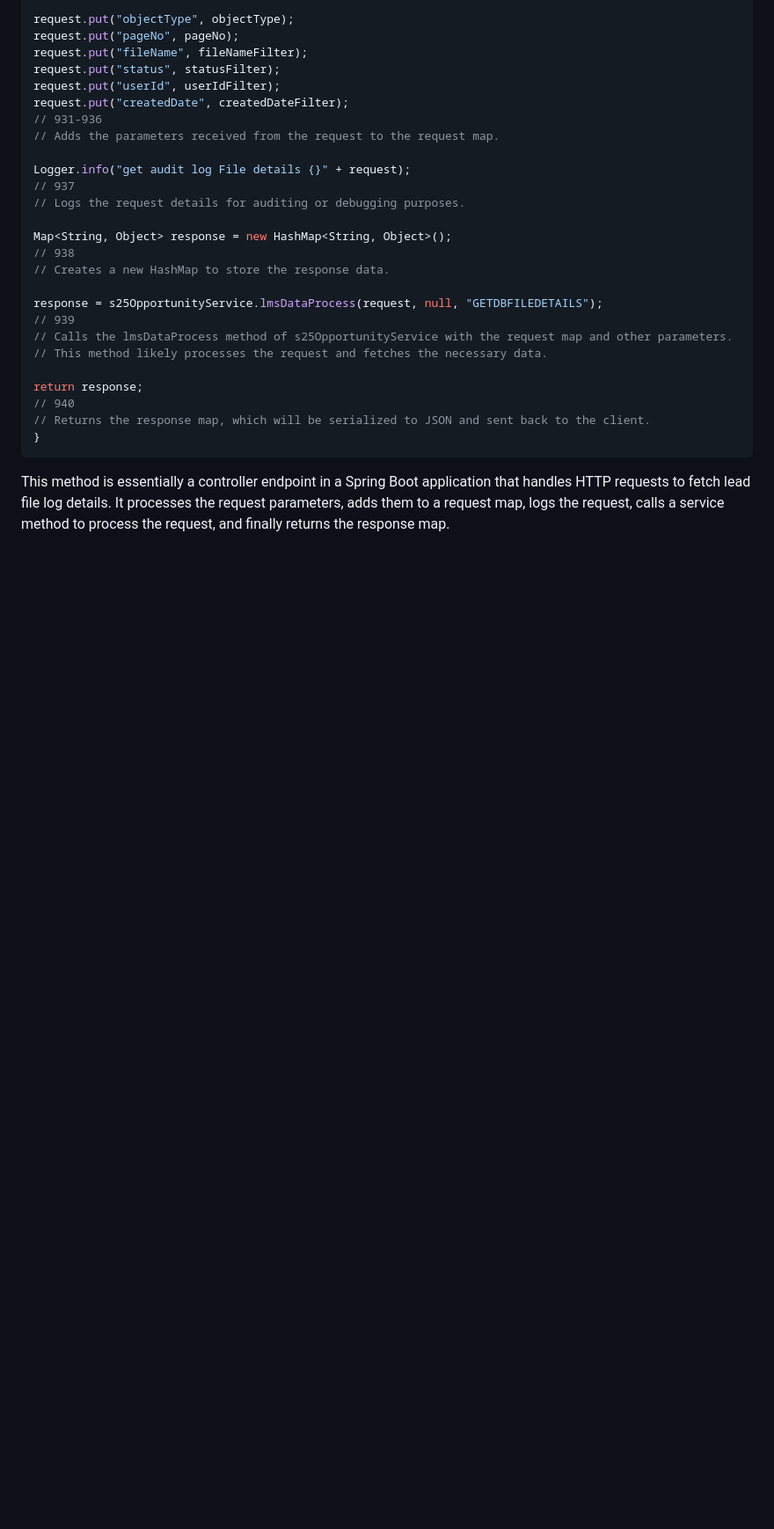
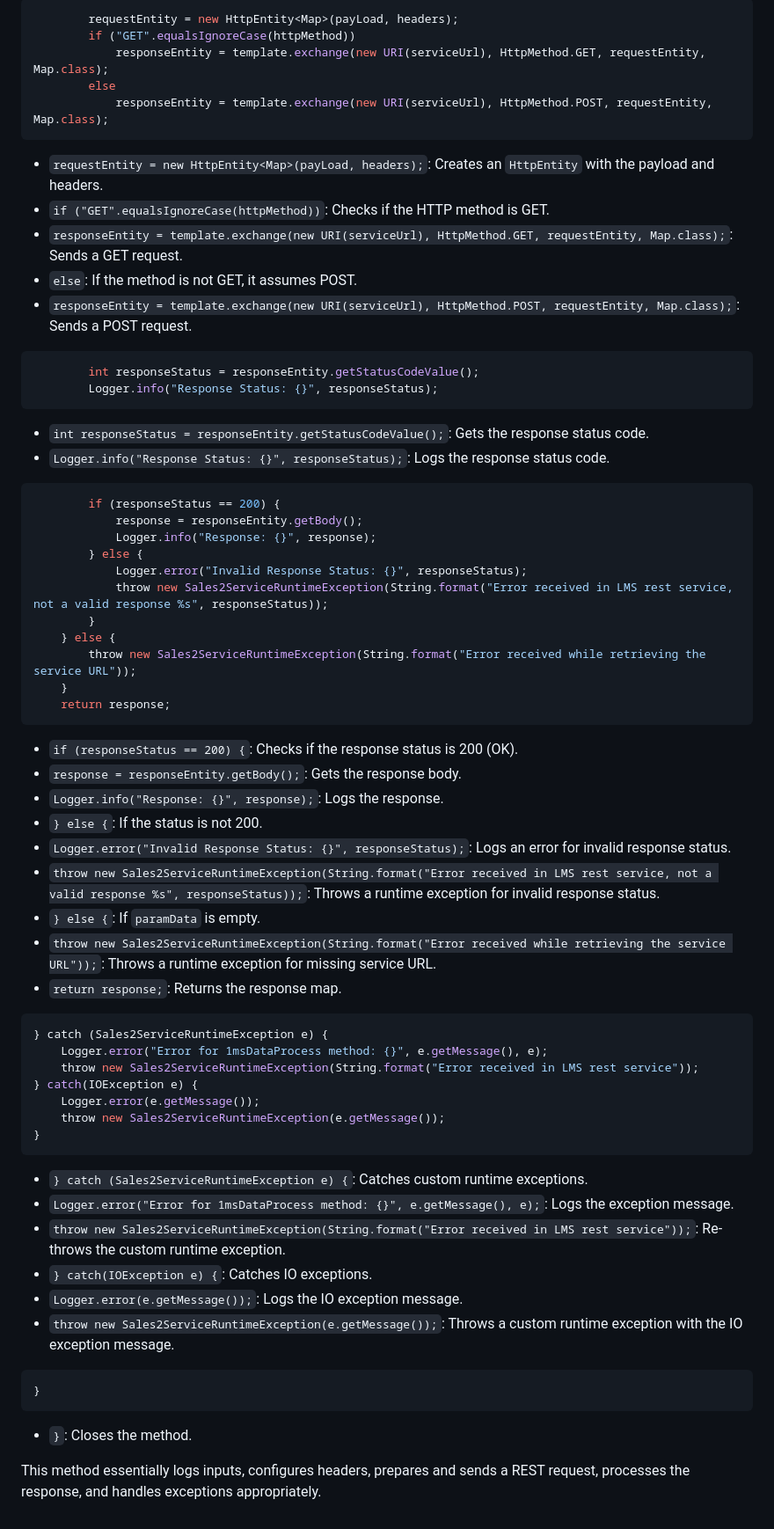
Before and after one commit to kaushik0701/Spotify-Clone, a Markdown page: README.md, the part around one of its changes. Shown at 88% size. Drawn GitHub-style; blank space fills up the shorter version.

````diff
--- a/README.md
+++ b/README.md
@@ -41,30 +66,66 @@ request.put("headerData", getHeaderData(login.getUserBean()));
 
-request.put("objectType", objectType);
-request.put("pageNo", pageNo);
-request.put("fileName", fileNameFilter);
-request.put("status", statusFilter);
-request.put("userId", userIdFilter);
-request.put("createdDate", createdDateFilter);
-// 931-936
-// Adds the parameters received from the request to the request map.
+```java
+        requestEntity = new HttpEntity<Map>(payLoad, headers);
+        if ("GET".equalsIgnoreCase(httpMethod))
+            responseEntity = template.exchange(new URI(serviceUrl), HttpMethod.GET, requestEntity, Map.class);
+        else
+            responseEntity = template.exchange(new URI(serviceUrl), HttpMethod.POST, requestEntity, Map.class);
+```
+- `requestEntity = new HttpEntity<Map>(payLoad, headers);`: Creates an `HttpEntity` with the payload and headers.
+- `if ("GET".equalsIgnoreCase(httpMethod))`: Checks if the HTTP method is GET.
+- `responseEntity = template.exchange(new URI(serviceUrl), HttpMethod.GET, requestEntity, Map.class);`: Sends a GET request.
+- `else`: If the method is not GET, it assumes POST.
+- `responseEntity = template.exchange(new URI(serviceUrl), HttpMethod.POST, requestEntity, Map.class);`: Sends a POST request.
 
-Logger.info("get audit log File details {}" + request);
-// 937
-// Logs the request details for auditing or debugging purposes.
+```java
+        int responseStatus = responseEntity.getStatusCodeValue();
+        Logger.info("Response Status: {}", responseStatus);
+```
+- `int responseStatus = responseEntity.getStatusCodeValue();`: Gets the response status code.
+- `Logger.info("Response Status: {}", responseStatus);`: Logs the response status code.
 
-Map<String, Object> response = new HashMap<String, Object>();
-// 938
-// Creates a new HashMap to store the response data.
+```java
+        if (responseStatus == 200) {
+            response = responseEntity.getBody();
+            Logger.info("Response: {}", response);
+        } else {
+            Logger.error("Invalid Response Status: {}", responseStatus);
+            throw new Sales2ServiceRuntimeException(String.format("Error received in LMS rest service, not a valid response %s", responseStatus));
+        }
+    } else {
+        throw new Sales2ServiceRuntimeException(String.format("Error received while retrieving the service URL"));
+    }
+    return response;
+```
+- `if (responseStatus == 200) {`: Checks if the response status is 200 (OK).
+- `response = responseEntity.getBody();`: Gets the response body.
+- `Logger.info("Response: {}", response);`: Logs the response.
+- `} else {`: If the status is not 200.
+- `Logger.error("Invalid Response Status: {}", responseStatus);`: Logs an error for invalid response status.
+- `throw new Sales2ServiceRuntimeException(String.format("Error received in LMS rest service, not a valid response %s", responseStatus));`: Throws a runtime exception for invalid response status.
+- `} else {`: If `paramData` is empty.
+- `throw new Sales2ServiceRuntimeException(String.format("Error received while retrieving the service URL"));`: Throws a runtime exception for missing service URL.
+- `return response;`: Returns the response map.
 
-response = s25OpportunityService.lmsDataProcess(request, null, "GETDBFILEDETAILS");
-// 939
-// Calls the lmsDataProcess method of s25OpportunityService with the request map and other parameters.
-// This method likely processes the request and fetches the necessary data.
-
-return response;
-// 940
-// Returns the response map, which will be serialized to JSON and sent back to the client.
+```java
+} catch (Sales2ServiceRuntimeException e) {
+    Logger.error("Error for 1msDataProcess method: {}", e.getMessage(), e);
+    throw new Sales2ServiceRuntimeException(String.format("Error received in LMS rest service"));
+} catch(IOException e) {
+    Logger.error(e.getMessage());
+    throw new Sales2ServiceRuntimeException(e.getMessage());
 }
 ```
+- `} catch (Sales2ServiceRuntimeException e) {`: Catches custom runtime exceptions.
+- `Logger.error("Error for 1msDataProcess method: {}", e.getMessage(), e);`: Logs the exception message.
+- `throw new Sales2ServiceRuntimeException(String.format("Error received in LMS rest service"));`: Re-throws the custom runtime exception.
+- `} catch(IOException e) {`: Catches IO exceptions.
+- `Logger.error(e.getMessage());`: Logs the IO exception message.
+- `throw new Sales2ServiceRuntimeException(e.getMessage());`: Throws a custom runtime exception with the IO exception message.
 
-This method is essentially a controller endpoint in a Spring Boot application that handles HTTP requests to fetch lead file log details. It processes the request parameters, adds them to a request map, logs the request, calls a service method to process the request, and finally returns the response map.
+```java
+}
+```
+- `}`: Closes the method.
+
+This method essentially logs inputs, configures headers, prepares and sends a REST request, processes the response, and handles exceptions appropriately.
````
Also changed, not shown: other parts of README.md (+57 -32 lines).
